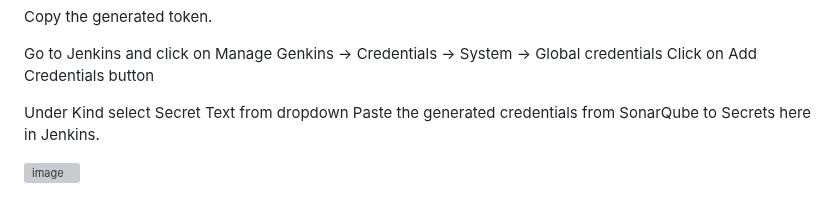
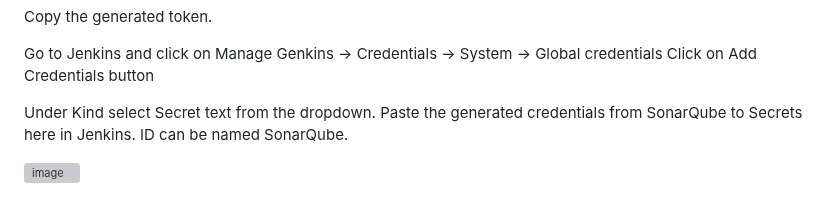
Before and after one commit to iam-veeramalla/Jenkins-Zero-To-Hero, a Markdown page: java-maven-sonar-argocd-helm-k8s/spring-boot-app/README.md, the part around the change. Drawn GitHub-style; grey boxes are pictures that could not be loaded.

```diff
--- a/java-maven-sonar-argocd-helm-k8s/spring-boot-app/README.md
+++ b/java-maven-sonar-argocd-helm-k8s/spring-boot-app/README.md
@@ -109,7 +109,8 @@ Copy the generated token.
 Go to Jenkins and click on Manage Genkins -> Credentials -> System -> Global credentials
 Click on Add Credentials button
 
-Under Kind select Secret Text from dropdown
+Under Kind select Secret text from the dropdown.
 Paste the generated credentials from SonarQube to Secrets here in Jenkins.
+ID can be named SonarQube.
 
 ![image](https://github.com/rgitrepo/Jenkins-Zero-To-Hero/assets/77811423/c59e6db1-1b3c-488b-b06c-e17f4ca0411a)
```
